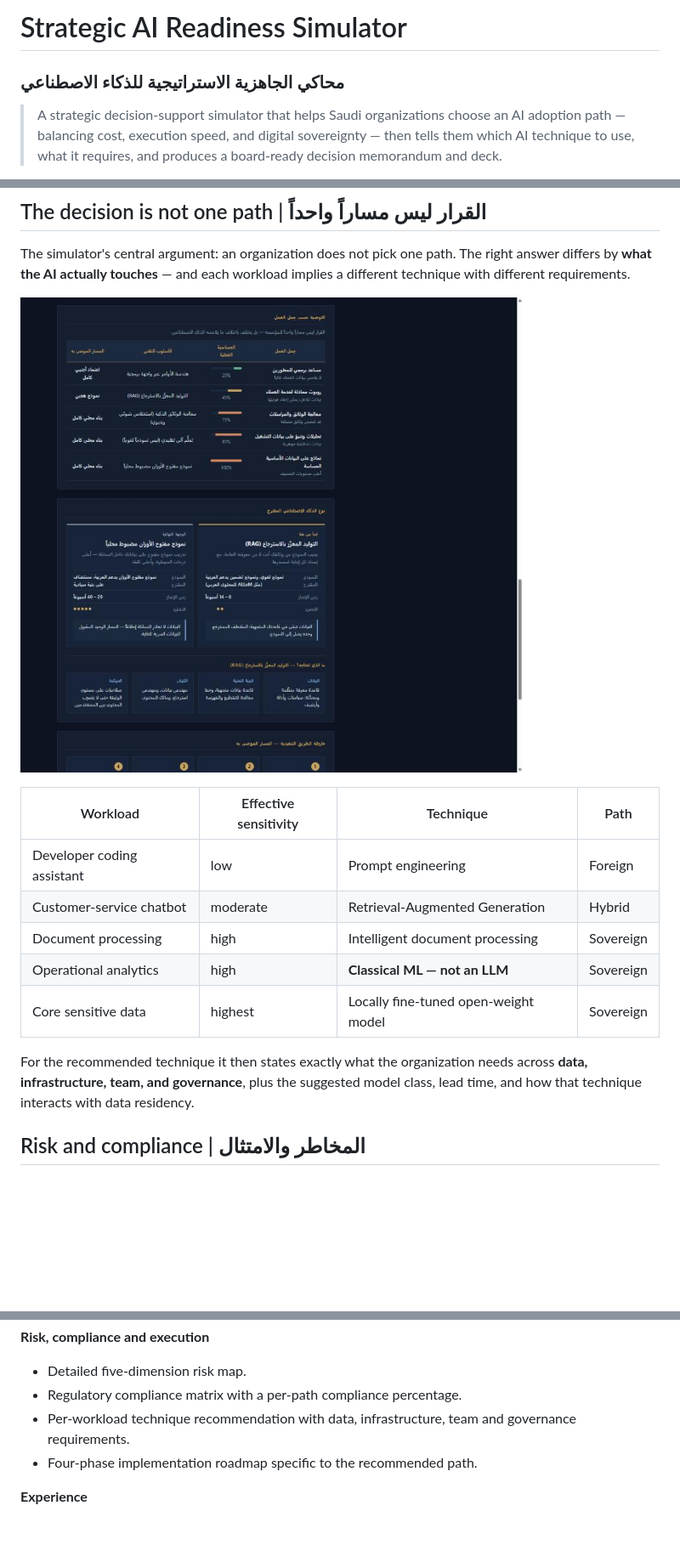
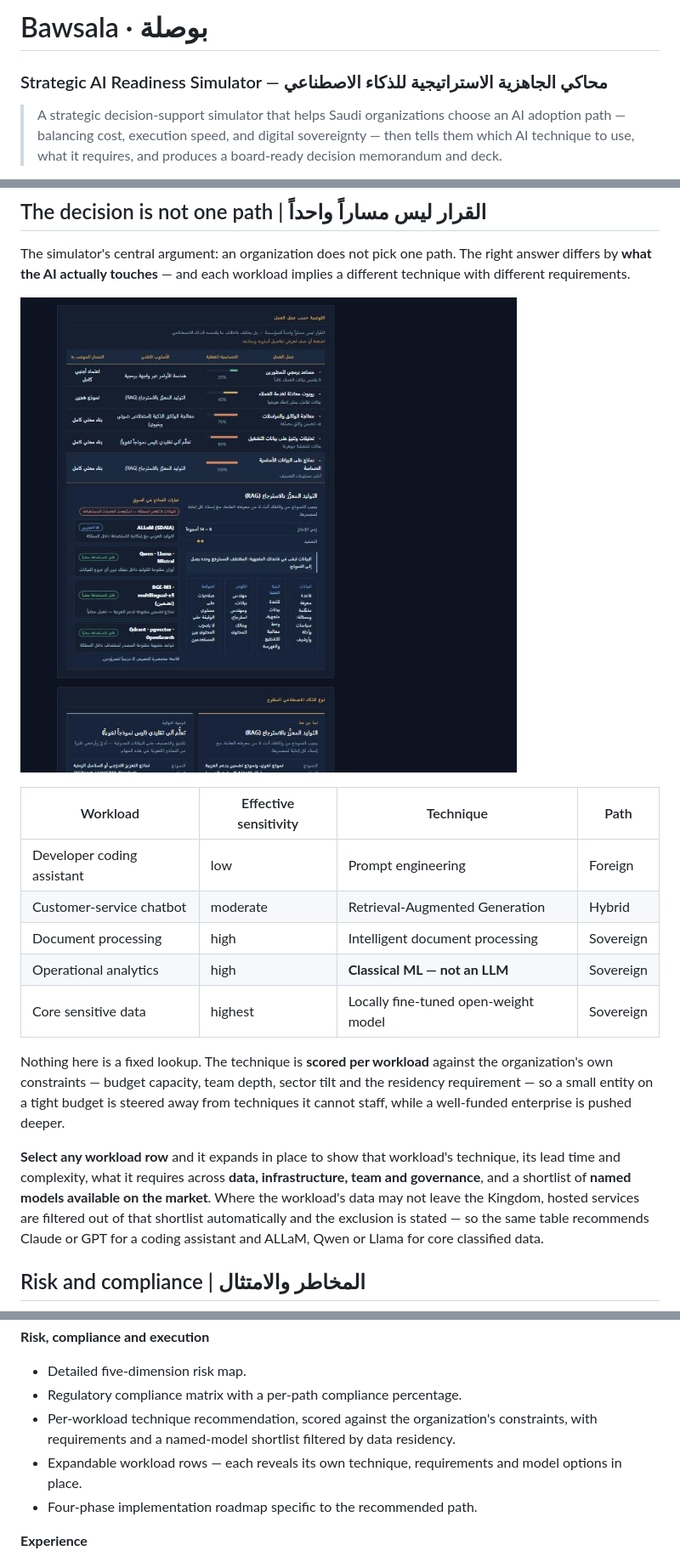
Before and after one commit to A-a-a124/bawsala-ai, a Markdown page: README.md, 3 parts joined by grey strips. Shown at 85% size. Drawn GitHub-style; pictures changed too: docs/02-workloads-and-approach.jpg; blank space fills up the shorter version.

Commit message:
Rebrand to Bawsala and document the scored, interactive technique selection
The technique is now scored per workload against budget, team depth, sector
and residency rather than read off a fixed map, and each workload row expands
to its own requirements and a residency-filtered model shortlist.

```diff
--- a/README.md
+++ b/README.md
@@ -1,5 +1,5 @@
-# Strategic AI Readiness Simulator
-### محاكي الجاهزية الاستراتيجية للذكاء الاصطناعي
+# Bawsala · بوصلة
+### Strategic AI Readiness Simulator — محاكي الجاهزية الاستراتيجية للذكاء الاصطناعي
 
 > A strategic decision-support simulator that helps Saudi organizations choose an AI adoption path — balancing cost, execution speed, and digital sovereignty — then tells them which AI technique to use, what it requires, and produces a board-ready decision memorandum and deck.
 
@@ -37,7 +37,9 @@ The simulator's central argument: an organization does not pick one path. The ri
 | Operational analytics | high | **Classical ML — not an LLM** | Sovereign |
 | Core sensitive data | highest | Locally fine-tuned open-weight model | Sovereign |
 
-For the recommended technique it then states exactly what the organization needs across **data, infrastructure, team, and governance**, plus the suggested model class, lead time, and how that technique interacts with data residency.
+Nothing here is a fixed lookup. The technique is **scored per workload** against the organization's own constraints — budget capacity, team depth, sector tilt and the residency requirement — so a small entity on a tight budget is steered away from techniques it cannot staff, while a well-funded enterprise is pushed deeper.
+
+**Select any workload row** and it expands in place to show that workload's technique, its lead time and complexity, what it requires across **data, infrastructure, team and governance**, and a shortlist of **named models available on the market**. Where the workload's data may not leave the Kingdom, hosted services are filtered out of that shortlist automatically and the exclusion is stated — so the same table recommends Claude or GPT for a coding assistant and ALLaM, Qwen or Llama for core classified data.
 
 ## Risk and compliance | المخاطر والامتثال
 
@@ -70,7 +72,8 @@ Both export in **Arabic or English**, in **Saudi Riyal or US Dollar**, with corr
 **Risk, compliance and execution**
 - Detailed five-dimension risk map.
 - Regulatory compliance matrix with a per-path compliance percentage.
-- Per-workload technique recommendation with data, infrastructure, team and governance requirements.
+- Per-workload technique recommendation, scored against the organization's constraints, with requirements and a named-model shortlist filtered by data residency.
+- Expandable workload rows — each reveals its own technique, requirements and model options in place.
 - Four-phase implementation roadmap specific to the recommended path.
 
 **Experience**
```
